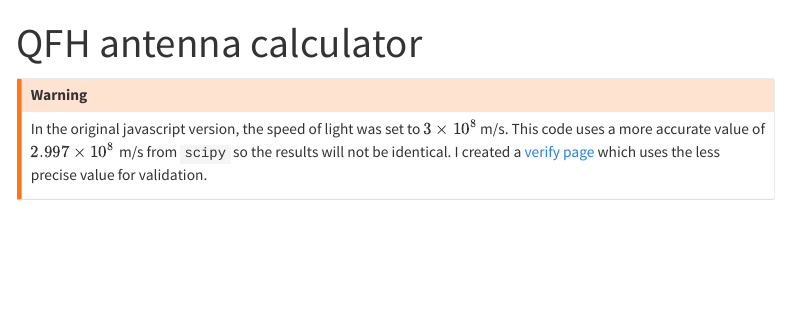
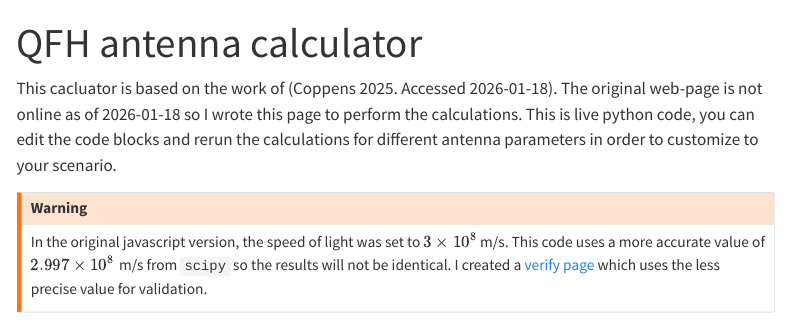
Before and after one commit to KF8EEZ/qfh-antenna, a Quarto document (live/qfhcalc.qmd): the page in a window 1100 px wide, from its top. Rendered offline with R 4.5, knitr and Pandoc in place of Quarto, with nearby package versions; drawn as R Markdown's standard HTML page in place of the format the file asks for; menus at the side of the page are left out.

Commit message:
added referneces

```diff
--- a/live/qfhcalc.qmd
+++ b/live/qfhcalc.qmd
@@ -8,6 +8,8 @@ pyodide:
     - pandas
     - scipy
 ---
+
+This cacluator is based on the work of [@jcoppens]. The original web-page is not online as of 2026-01-18 so I wrote this page to perform the calculations. This is live python code, you can edit the code blocks and rerun the calculations for different antenna parameters in order to customize to your scenario.
 
 ::: {.callout-warning}
 In the original javascript version, the speed of light was set to $3\times 10^8$ m/s. This code uses a more accurate value of $2.997\times 10^8$ m/s from `scipy` so the results will not be identical. I created a [verify page](/static/verify.qmd) which uses the less precise value for validation.
```
